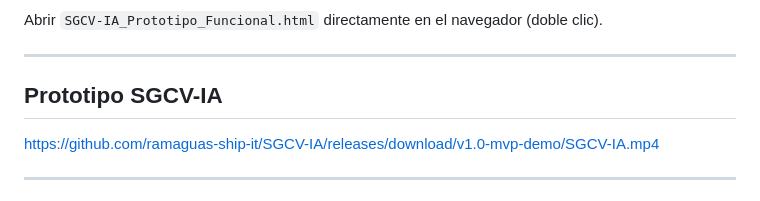
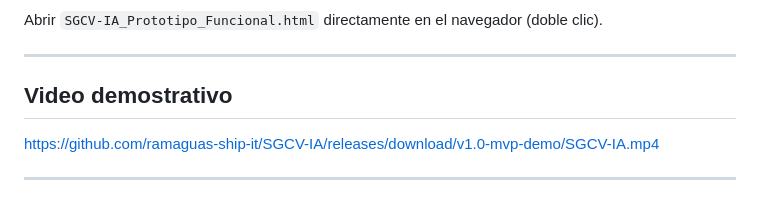
Before and after one commit to ramaguas-ship-it/SGCV-IA, a Markdown page: 05_MVP/README.md, the part around the change. Drawn GitHub-style.

```diff
--- a/05_MVP/README.md
+++ b/05_MVP/README.md
@@ -43,7 +43,7 @@ Abrir `SGCV-IA_Prototipo_Funcional.html` directamente en el navegador (doble cli
 
 ---
 
-## Prototipo SGCV-IA
+## Video demostrativo
 
 https://github.com/ramaguas-ship-it/SGCV-IA/releases/download/v1.0-mvp-demo/SGCV-IA.mp4
 
```
